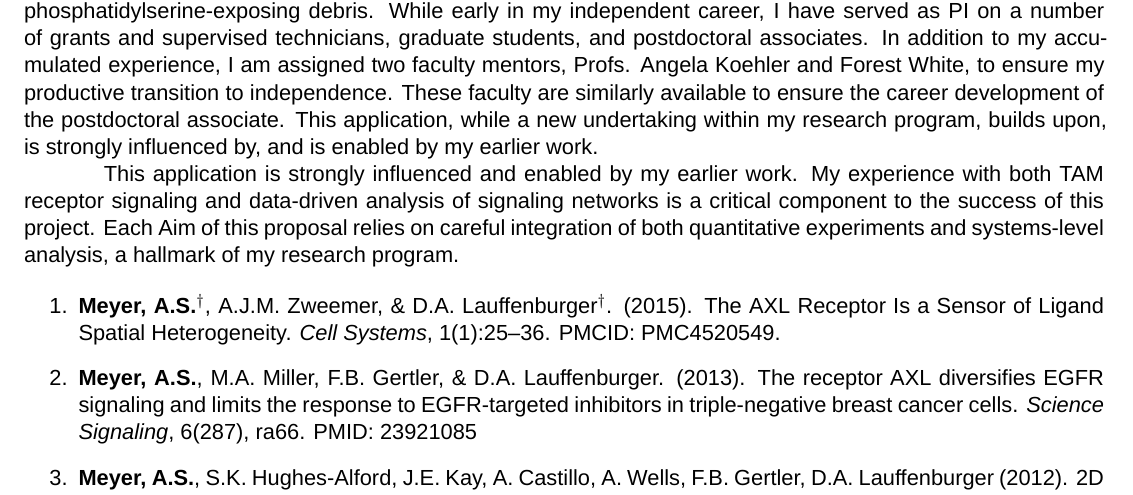
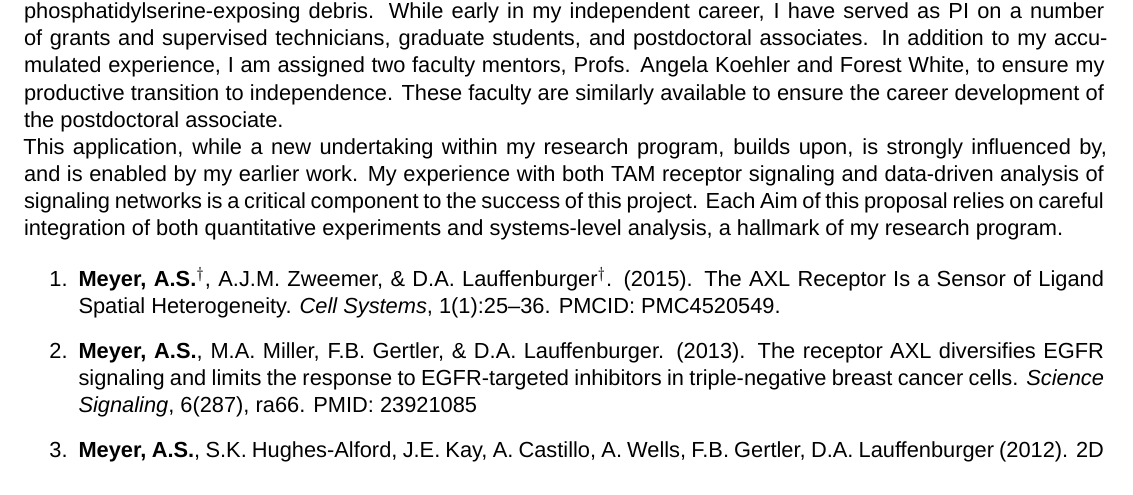
Before and after one commit to aarmey/CV, a LaTeX document (Biosketch.tex): part of page 1 of 4, cut so that both start at the same text. Compiled offline with XeLaTeX; a missing font is replaced by an installed copy or a similar font.

Commit message:
Tweak for U01 A1

```diff
--- a/Biosketch.tex
+++ b/Biosketch.tex
@@ -45,9 +45,9 @@
 
 % Briefly describe why you are well-suited for your role(s) in the project described in this application. The relevant factors may include aspects of your training; your previous experimental work on this specific topic or related topics; your technical expertise; your collaborators or scientific environment; and your past performance in this or related fields (you may mention specific contributions to science that are not included in Section C).
 
-I am well-suited with the requisite training and expertise to carry out the proposed project herein. I have a background in biological engineering, with training in applied machine learning, receptor-mediated cell signaling, and cancer. My research broadly applies integrated experimental and theoretical approaches to understanding the complex signaling that underlies tumor invasion and immune avoidance. A focus of this work is on the TAM family of receptor tyrosine kinases, which drive tumor cell resistance, immune avoidance, and efferocytosis of phosphatidylserine-exposing debris. While early in my independent career, I have served as PI on a number of grants and supervised technicians, graduate students, and postdoctoral associates. In addition to my accumulated experience, I am assigned two faculty mentors, Profs. Angela Koehler and Forest White, to ensure my productive transition to independence. These faculty are similarly available to ensure the career development of the postdoctoral associate. This application, while a new undertaking within my research program, builds upon, is strongly influenced by, and is enabled by my earlier work.
+I am well-suited with the requisite training and expertise to carry out the proposed project herein. I have a background in biological engineering, with training in applied machine learning, receptor-mediated cell signaling, and cancer. My research broadly applies integrated experimental and theoretical approaches to understanding the complex signaling that underlies tumor invasion and immune avoidance. A focus of this work is on the TAM family of receptor tyrosine kinases, which drive tumor cell resistance, immune avoidance, and efferocytosis of phosphatidylserine-exposing debris. While early in my independent career, I have served as PI on a number of grants and supervised technicians, graduate students, and postdoctoral associates. In addition to my accumulated experience, I am assigned two faculty mentors, Profs. Angela Koehler and Forest White, to ensure my productive transition to independence. These faculty are similarly available to ensure the career development of the postdoctoral associate.
 
-\hspace{0.5 in} This application is strongly influenced and enabled by my earlier work. My experience with both TAM receptor signaling and data-driven analysis of signaling networks is a critical component to the success of this project. Each Aim of this proposal relies on careful integration of both quantitative experiments and systems-level analysis, a hallmark of my research program.
+This application, while a new undertaking within my research program, builds upon, is strongly influenced by, and is enabled by my earlier work. My experience with both TAM receptor signaling and data-driven analysis of signaling networks is a critical component to the success of this project. Each Aim of this proposal relies on careful integration of both quantitative experiments and systems-level analysis, a hallmark of my research program.
 
 \begin{enumerate}
   \item \textbf{Meyer, A.S.}$^\dag$, A.J.M. Zweemer, \& D.A. Lauffenburger$^\dag$. (2015). The AXL Receptor Is a Sensor of Ligand Spatial Heterogeneity. \emph{Cell Systems}, 1(1):25--36. PMCID: PMC4520549.
```
